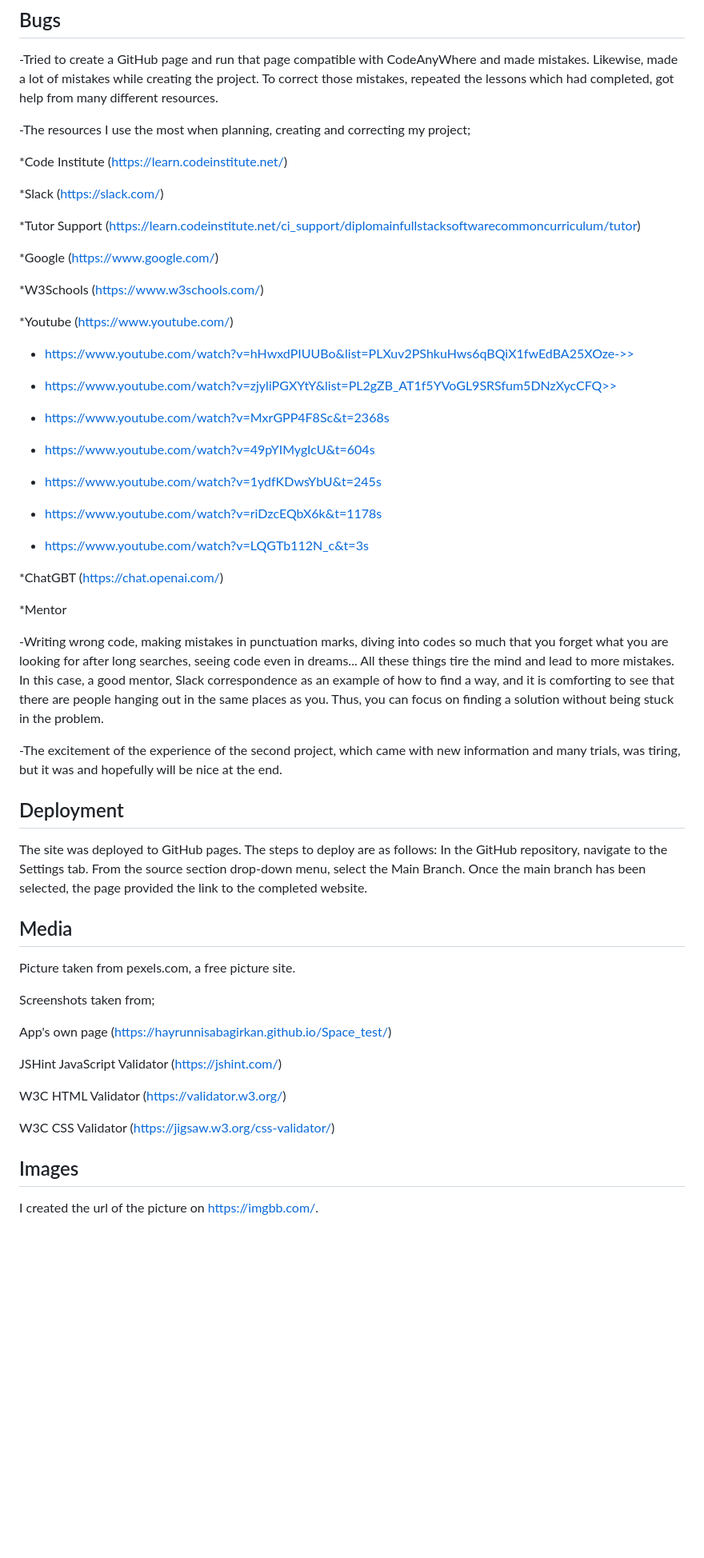
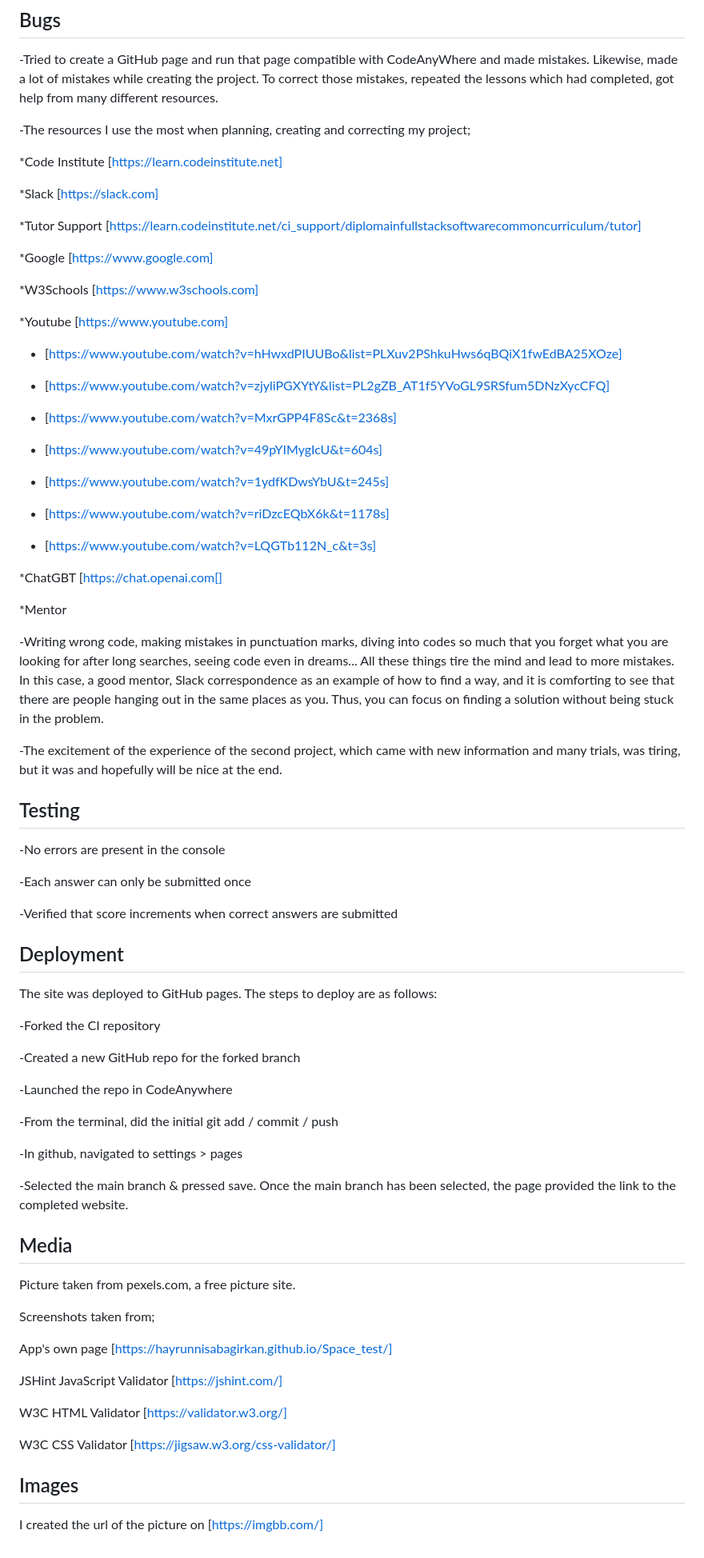
Before and after one commit to HayrunNisaBagirkan/Space_test, a Markdown page: README.md, the part around one of its changes. Shown at 80% size. Rendered like a GitHub page; blank space fills up the shorter version.

Commit message:
Finished the readme file.

```diff
--- a/README.md
+++ b/README.md
@@ -95,48 +94,63 @@ I confirmed that the colors and fonts chosen are easy to read and accesible by r
 
 -The resources I use the most when planning, creating and correcting my project;
 
-*Code Institute (https://learn.codeinstitute.net/)
+*Code Institute [https://learn.codeinstitute.net]
 
-*Slack (https://slack.com/)
+*Slack [https://slack.com]
 
-*Tutor Support (https://learn.codeinstitute.net/ci_support/diplomainfullstacksoftwarecommoncurriculum/tutor)
+*Tutor Support [https://learn.codeinstitute.net/ci_support/diplomainfullstacksoftwarecommoncurriculum/tutor]
 
-*Google (https://www.google.com/)
+*Google [https://www.google.com]
 
-*W3Schools (https://www.w3schools.com/)
+*W3Schools [https://www.w3schools.com]
 
-*Youtube (https://www.youtube.com/)
+*Youtube [https://www.youtube.com]
 
-  - https://www.youtube.com/watch?v=hHwxdPIUUBo&list=PLXuv2PShkuHws6qBQiX1fwEdBA25XOze->>
+- [https://www.youtube.com/watch?v=hHwxdPIUUBo&list=PLXuv2PShkuHws6qBQiX1fwEdBA25XOze]
 
-  - https://www.youtube.com/watch?v=zjyliPGXYtY&list=PL2gZB_AT1f5YVoGL9SRSfum5DNzXycCFQ>>
+- [https://www.youtube.com/watch?v=zjyliPGXYtY&list=PL2gZB_AT1f5YVoGL9SRSfum5DNzXycCFQ]
 
-  - https://www.youtube.com/watch?v=MxrGPP4F8Sc&t=2368s
+- [https://www.youtube.com/watch?v=MxrGPP4F8Sc&t=2368s]
 
-  - https://www.youtube.com/watch?v=49pYIMygIcU&t=604s
+- [https://www.youtube.com/watch?v=49pYIMygIcU&t=604s]
 
-  - https://www.youtube.com/watch?v=1ydfKDwsYbU&t=245s
+- [https://www.youtube.com/watch?v=1ydfKDwsYbU&t=245s]
 
-  - https://www.youtube.com/watch?v=riDzcEQbX6k&t=1178s
+- [https://www.youtube.com/watch?v=riDzcEQbX6k&t=1178s]
 
-  - https://www.youtube.com/watch?v=LQGTb112N_c&t=3s
+- [https://www.youtube.com/watch?v=LQGTb112N_c&t=3s]
 
-  *ChatGBT (<https://chat.openai.com/>)
+*ChatGBT [https://chat.openai.com[]
 
-  *Mentor
-
+*Mentor
 
 -Writing wrong code, making mistakes in punctuation marks, diving into codes so much that you forget what you are looking for after long searches, seeing code even in dreams... All these things tire the mind and lead to more mistakes. In this case, a good mentor, Slack correspondence as an example of how to find a way, and it is comforting to see that there are people hanging out in the same places as you. Thus, you can focus on finding a solution without being stuck in the problem.
 
 -The excitement of the experience of the second project, which came with new information and many trials, was tiring, but it was and hopefully will be nice at the end.
 
+## Testing
+
+-No errors are present in the console
+
+-Each answer can only be submitted once
+
+-Verified that score increments when correct answers are submitted
 
 ## Deployment
 
 The site was deployed to GitHub pages. The steps to deploy are as follows:
-In the GitHub repository, navigate to the Settings tab.
-From the source section drop-down menu, select the Main Branch.
-Once the main branch has been selected, the page provided the link to the completed website.
+
+-Forked the CI repository
+
+-Created a new GitHub repo for the forked branch
+
+-Launched the repo in CodeAnywhere
+
+-From the terminal, did the initial git add / commit / push
+
+-In github, navigated to settings > pages
+
+-Selected the main branch & pressed save. Once the main branch has been selected, the page provided the link to the completed website.
 
 ## Media
 
@@ -144,14 +158,14 @@ Picture taken from pexels.com, a free picture site.
 
 Screenshots taken from;
 
-App's own page (https://hayrunnisabagirkan.github.io/Space_test/)
+App's own page [https://hayrunnisabagirkan.github.io/Space_test/]
 
-JSHint JavaScript Validator (https://jshint.com/)
+JSHint JavaScript Validator [https://jshint.com/]
 
-W3C HTML Validator (https://validator.w3.org/)
+W3C HTML Validator [https://validator.w3.org/]
 
-W3C CSS Validator (https://jigsaw.w3.org/css-validator/)
+W3C CSS Validator [https://jigsaw.w3.org/css-validator/]
 
 ## Images
 
-I created the url of the picture on https://imgbb.com/.
+I created the url of the picture on [https://imgbb.com/]
```
Also changed, not shown: other parts of README.md (+3 -4 lines).
